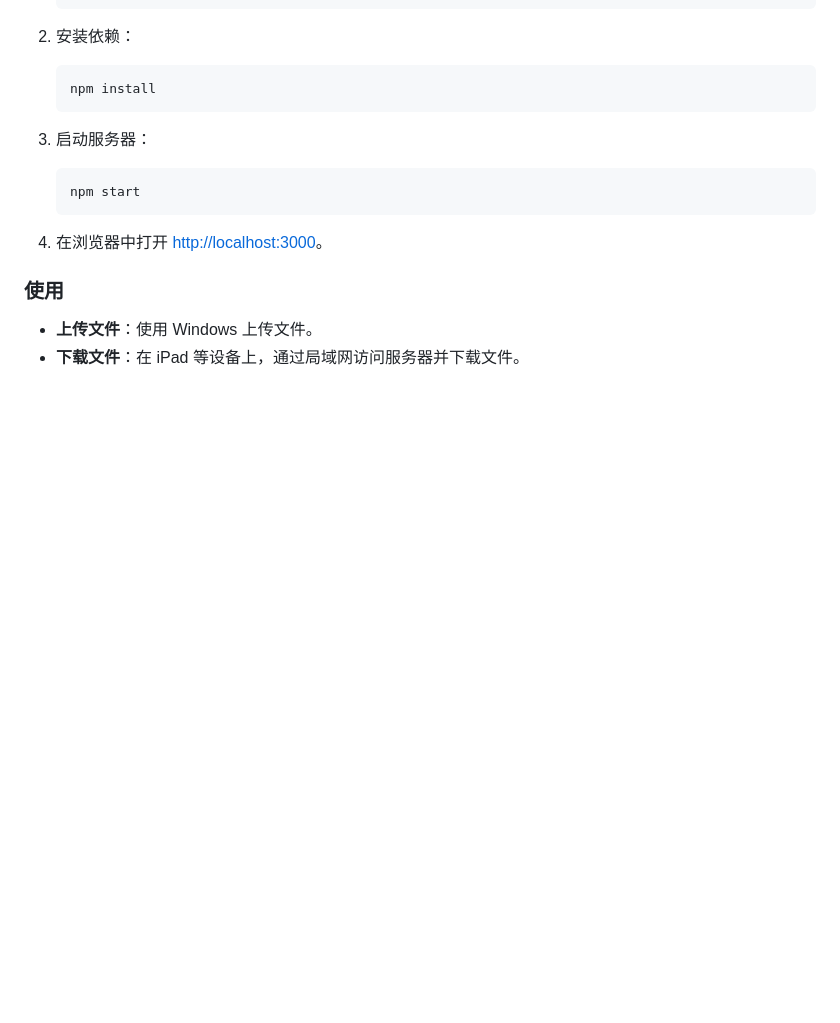
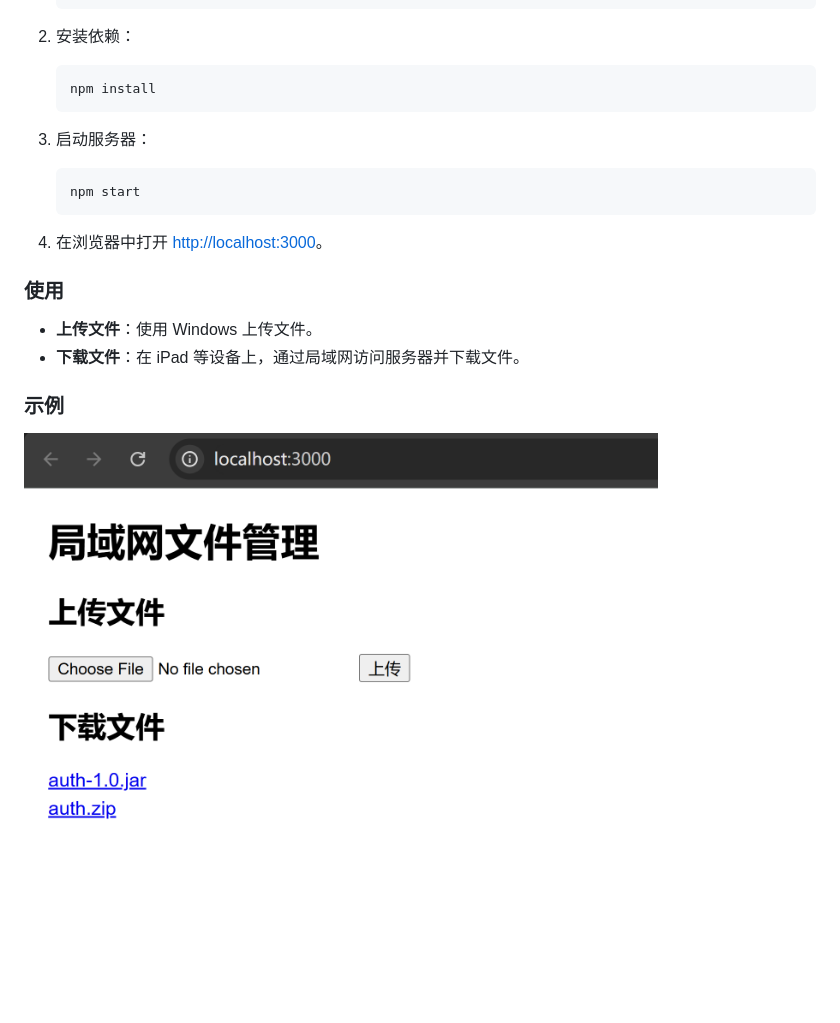
Before and after one commit to QingYang1807/LanFileManager, a Markdown page: README.md, the part around the change. GitHub-like rendering; pictures changed too: imgs/example1.jpg (added); blank space fills up the shorter version.

```diff
--- a/README.md
+++ b/README.md
@@ -38,3 +38,7 @@
 
 - **上传文件**：使用 Windows 上传文件。
 - **下载文件**：在 iPad 等设备上，通过局域网访问服务器并下载文件。
+
+### 示例
+
+![示例1](./imgs/example1.jpg)
```
Also changed, not shown: README_EN.md (+4 -0 lines).
